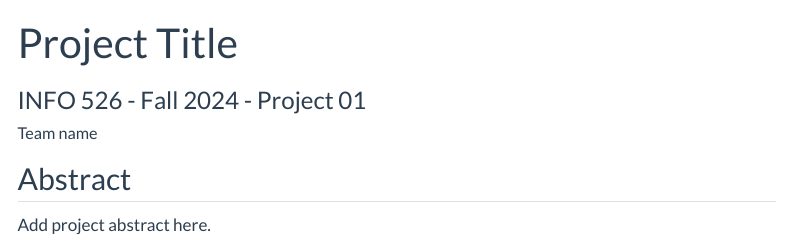
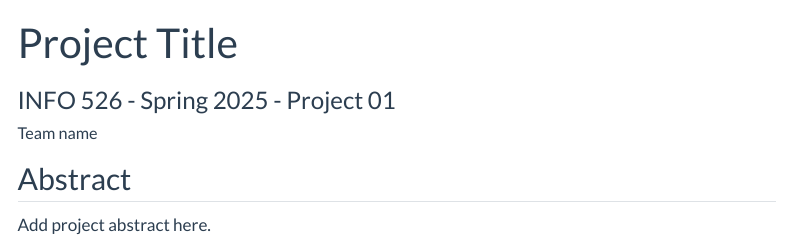
Before and after one commit to INFO526-SP25/Project_1, a Quarto document (index.qmd): the page in a window 1100 px wide, from its top. Rendered offline with R 4.5, knitr and Pandoc in place of Quarto, with nearby package versions; menus at the side of the page are left out.

Commit message:
Update index.qmd
updating college and term

```diff
--- a/index.qmd
+++ b/index.qmd
@@ -1,10 +1,10 @@
 ---
 title: "Project Title"
-subtitle: "INFO 526 - Fall 2024 - Project 01"
+subtitle: "INFO 526 - Spring 2025 - Project 01"
 author:
   - name: "Team name"
     affiliations:
-      - name: "School of Information, University of Arizona"
+      - name: "College of Information Science, University of Arizona"
 description: "Project description"
 format:
    html:
```
